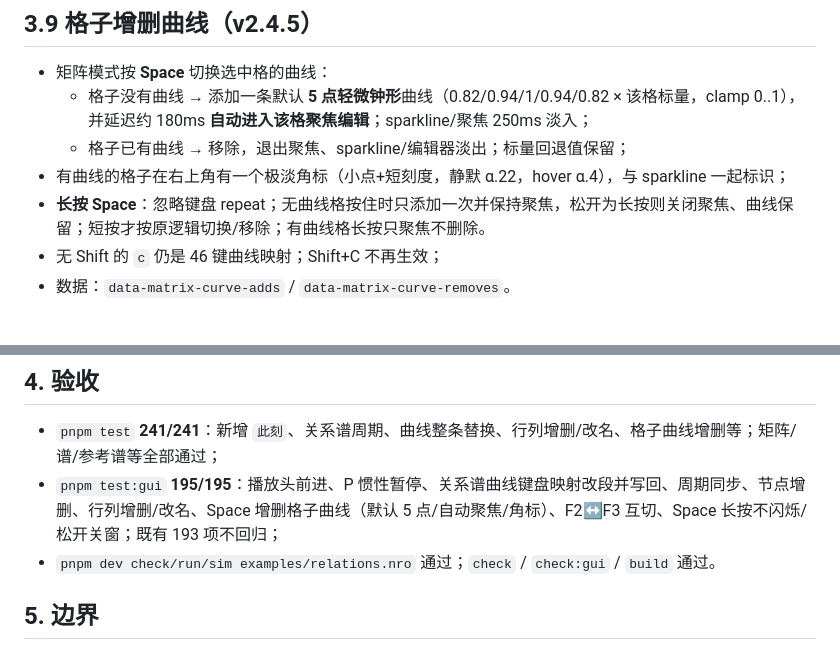
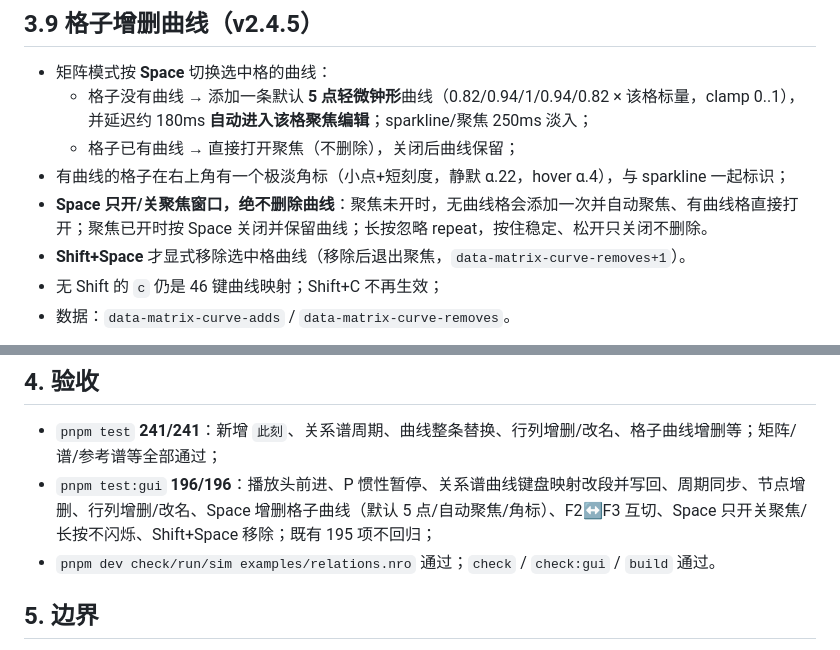
Before and after one commit to ColFumice/neurou, a Markdown page: docs/27-关系谱驱动世界.md, 2 parts joined by grey strips. GitHub-like rendering.

```diff
--- a/docs/27-关系谱驱动世界.md
+++ b/docs/27-关系谱驱动世界.md
@@ -112,9 +112,10 @@
 - 矩阵模式按 **Space** 切换选中格的曲线：
   - 格子没有曲线 → 添加一条默认 **5 点轻微钟形**曲线（0.82/0.94/1/0.94/0.82 × 该格标量，clamp 0..1），
     并延迟约 180ms **自动进入该格聚焦编辑**；sparkline/聚焦 250ms 淡入；
-  - 格子已有曲线 → 移除，退出聚焦、sparkline/编辑器淡出；标量回退值保留；
+  - 格子已有曲线 → 直接打开聚焦（不删除），关闭后曲线保留；
 - 有曲线的格子在右上角有一个极淡角标（小点+短刻度，静默 α.22，hover α.4），与 sparkline 一起标识；
-- **长按 Space**：忽略键盘 repeat；无曲线格按住时只添加一次并保持聚焦，松开为长按则关闭聚焦、曲线保留；短按才按原逻辑切换/移除；有曲线格长按只聚焦不删除。
+- **Space 只开/关聚焦窗口，绝不删除曲线**：聚焦未开时，无曲线格会添加一次并自动聚焦、有曲线格直接打开；聚焦已开时按 Space 关闭并保留曲线；长按忽略 repeat，按住稳定、松开只关闭不删除。
+- **Shift+Space** 才显式移除选中格曲线（移除后退出聚焦，`data-matrix-curve-removes+1`）。
 - 无 Shift 的 `c` 仍是 46 键曲线映射；Shift+C 不再生效；
 - 数据：`data-matrix-curve-adds` / `data-matrix-curve-removes`。
 
@@ -137,7 +142,7 @@
 ## 4. 验收
 
 - `pnpm test` **241/241**：新增 `此刻`、关系谱周期、曲线整条替换、行列增删/改名、格子曲线增删等；矩阵/谱/参考谱等全部通过；
-- `pnpm test:gui` **195/195**：播放头前进、P 惯性暂停、关系谱曲线键盘映射改段并写回、周期同步、节点增删、行列增删/改名、Space 增删格子曲线（默认 5 点/自动聚焦/角标）、F2↔F3 互切、Space 长按不闪烁/松开关窗；既有 193 项不回归；
+- `pnpm test:gui` **196/196**：播放头前进、P 惯性暂停、关系谱曲线键盘映射改段并写回、周期同步、节点增删、行列增删/改名、Space 增删格子曲线（默认 5 点/自动聚焦/角标）、F2↔F3 互切、Space 只开关聚焦/长按不闪烁、Shift+Space 移除；既有 195 项不回归；
 - `pnpm dev check/run/sim examples/relations.nro` 通过；`check` / `check:gui` / `build` 通过。
 
 ## 5. 边界
```
Also changed, not shown: other parts of docs/27-关系谱驱动世界.md (+4 -0 lines), README.md (+1 -1 lines), docs/07-八弦叠影.md (+1 -1 lines), docs/assets/27-shift-space-removed.png (added), docs/assets/27-space-close-focus.png (added), 2 other files.
